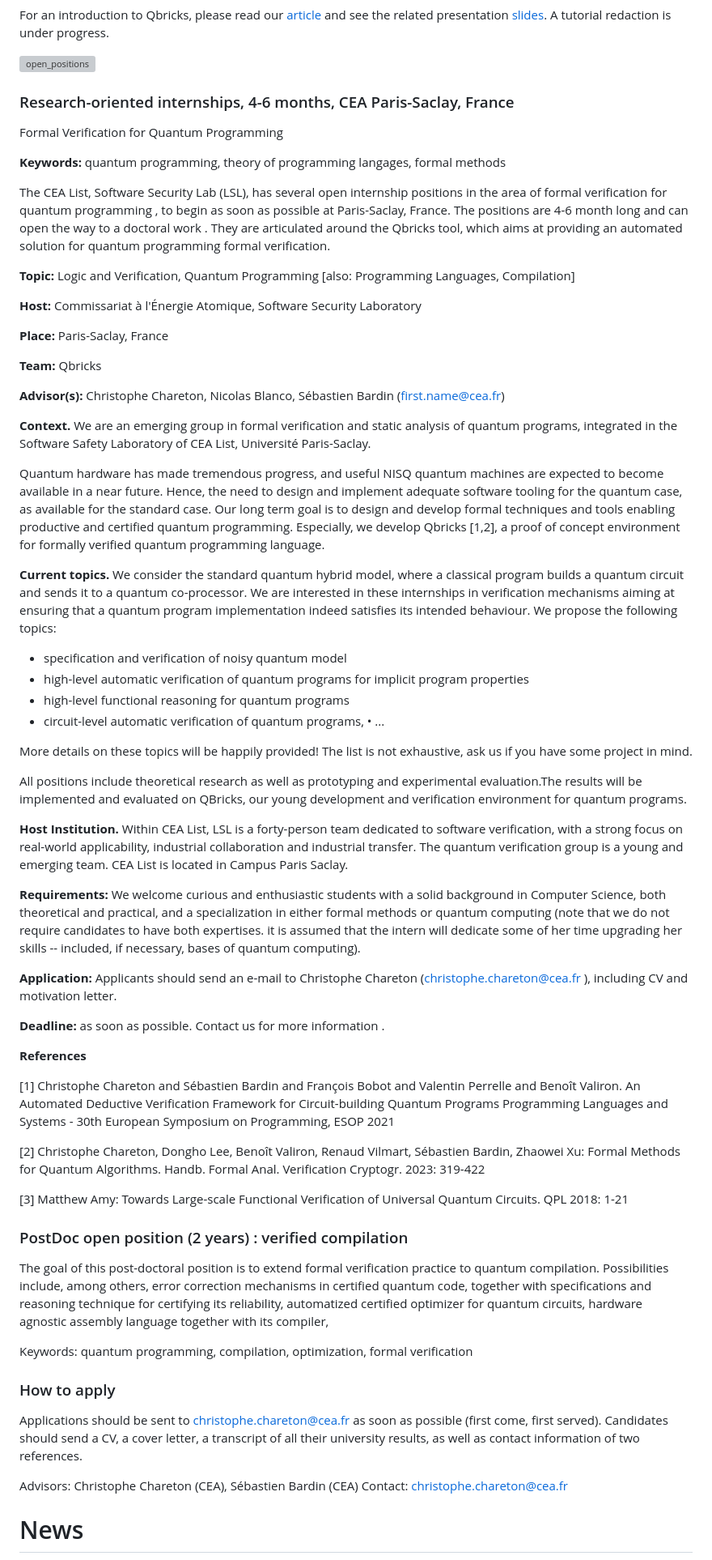
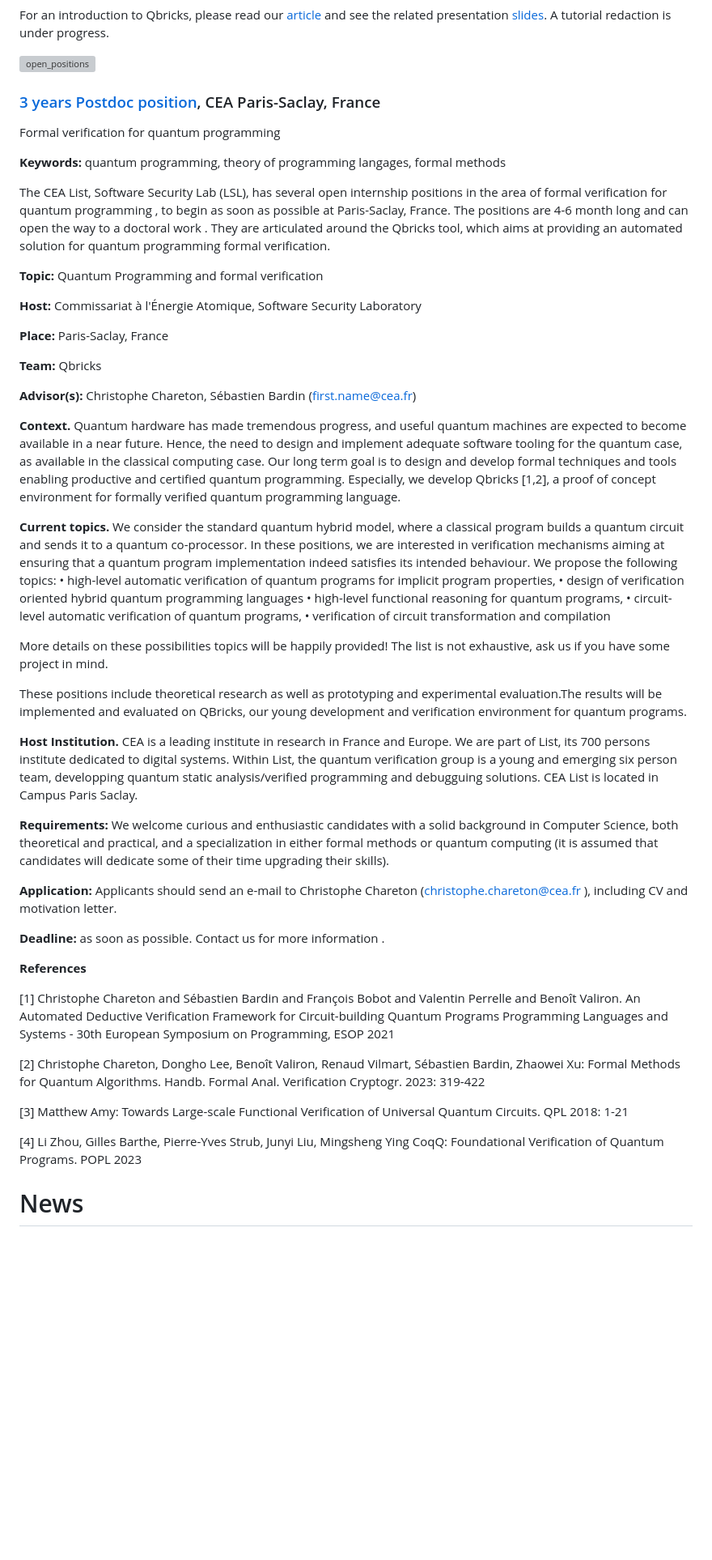
Before and after one commit to Qbricks/qbricks.github.io, a Markdown page: docs/index.md, the part around the change. Shown at 81% size. Drawn GitHub-style; blank space fills up the shorter version; grey boxes are pictures that could not be loaded.

```diff
--- a/docs/index.md
+++ b/docs/index.md
@@ -31,15 +31,16 @@ For an introduction to Qbricks, please read our [article](https://github.com/Qbr
 ![open_positions](https://user-images.githubusercontent.com/83573296/116979069-d1e5d500-acc4-11eb-9381-61a52f3e26f6.png)
 
 
-### Research-oriented internships, 4-6 months, CEA Paris-Saclay, France
-Formal Verification for Quantum Programming
+
+### [3 years Postdoc position](https://github.com/Qbricks/qbricks.github.io/files/15310776/Fiche_de_poste_postdoc_qbricks.pdf)[](), CEA Paris-Saclay, France
+Formal verification for quantum programming
 
 **Keywords:** quantum programming, theory of programming langages, formal methods
 
 The CEA List, Software Security Lab (LSL), has several open internship positions in the area of formal verification
 for quantum programming , to begin as soon as possible at Paris-Saclay, France. The positions are 4-6 month long and can open the way to a doctoral work . They are articulated around the Qbricks tool, which aims at providing an automated solution for quantum programming formal verification.
 
-**Topic:** Logic and Verification, Quantum Programming [also: Programming Languages, Compilation]
+**Topic:** Quantum Programming and formal verification
 
 **Host:** Commissariat à l'Énergie Atomique, Software Security Laboratory
 
@@ -47,26 +48,39 @@ for quantum programming , to begin as soon as possible at Paris-Saclay, France.
 
 **Team:** Qbricks
 
-**Advisor(s):** Christophe Chareton, Nicolas Blanco, Sébastien Bardin (first.name@cea.fr)
+**Advisor(s):** Christophe Chareton, Sébastien Bardin (first.name@cea.fr)
 
-**Context.** We are an emerging group in formal verification and static analysis of quantum programs, integrated in the Software Safety Laboratory of CEA List, Université Paris-Saclay.
+**Context.**
+Quantum hardware has made tremendous progress, and useful quantum machines are expected to become available in
+a near future. Hence, the need to design and implement adequate software tooling for the quantum case, as available in
+the classical computing case. Our long term goal is to design and develop formal techniques and tools enabling productive
+and certified quantum programming. Especially, we develop Qbricks [1,2], a proof of concept environment for formally
+verified quantum programming language.
 
-Quantum hardware has made tremendous progress, and useful NISQ quantum machines are expected to become available in a near future. Hence, the need to design and implement adequate software tooling for the quantum case, as available for the standard case. Our long term goal is to design and develop formal techniques and tools enabling productive and certified quantum programming. Especially, we develop Qbricks [1,2], a proof of concept environment for formally verified quantum programming language.
+**Current topics.**
+We consider the standard quantum hybrid model, where a classical program builds a quantum circuit
+and sends it to a quantum co-processor. In these positions, we are interested in verification mechanisms aiming at ensuring
+that a quantum program implementation indeed satisfies its intended behaviour. We propose the following topics:
+• high-level automatic verification of quantum programs for implicit program properties,
+• design of verification oriented hybrid quantum programming languages
+• high-level functional reasoning for quantum programs,
+• circuit-level automatic verification of quantum programs,
+• verification of circuit transformation and compilation
 
-**Current topics.** We consider the standard quantum hybrid model, where a classical program builds a quantum circuit and sends it to a quantum co-processor. We are interested in these internships in verification mechanisms aiming at ensuring that a quantum program implementation indeed satisfies its intended behaviour. We propose the following topics:
-- specification and verification of  noisy quantum model
-- high-level automatic verification of quantum programs for implicit program properties
-- high-level functional reasoning for quantum programs
-- circuit-level automatic verification of quantum programs,
-• ...
+More details on these possibilities topics will be happily provided! The list is not exhaustive, ask us if you have some
+project in mind.
 
-More details on these topics will be happily provided! The list is not exhaustive, ask us if you have some project in mind.
+These positions include theoretical research as well as prototyping and experimental evaluation.The results will be
+implemented and evaluated on QBricks, our young development and verification environment for quantum programs.
 
-All positions include theoretical research as well as prototyping and experimental evaluation.The results will be implemented and evaluated on QBricks, our young development and verification environment for quantum programs.
+**Host Institution.** CEA is a leading institute in research in France and Europe. We are part of List, its 700 persons
+institute dedicated to digital systems. Within List, the quantum verification group is a young and emerging six person
+team, developping quantum static analysis/verified programming and debugguing solutions. CEA List is located in
+Campus Paris Saclay.
 
-**Host Institution.** Within CEA List, LSL is a forty-person team dedicated to software verification, with a strong focus on real-world applicability, industrial collaboration and industrial transfer. The quantum verification group is a young and emerging team. CEA List is located in Campus Paris Saclay.
-
-**Requirements:** We welcome curious and enthusiastic students with a solid background in Computer Science, both theoretical and practical, and a specialization in either formal methods or quantum computing (note that we do not require candidates to have both expertises. it is assumed that the intern will dedicate some of her time upgrading her skills -- included, if necessary, bases of quantum computing).
+**Requirements:** We welcome curious and enthusiastic candidates with a solid background in Computer Science,
+both theoretical and practical, and a specialization in either formal methods or quantum computing (it is
+assumed that candidates will dedicate some of their time upgrading their skills).
 
 **Application:** Applicants should send an e-mail to Christophe Chareton (christophe.chareton@cea.fr ), including CV and motivation letter.
 
@@ -81,18 +95,7 @@ Formal Methods for Quantum Algorithms. Handb. Formal Anal. Verification Cryptogr
 
 [3] Matthew Amy: Towards Large-scale Functional Verification of Universal Quantum Circuits. QPL 2018: 1-21
 
-### PostDoc open position (2 years) : verified compilation
-
-The goal of this post-doctoral position is to extend  formal verification practice to quantum compilation.  Possibilities include, among others, error correction mechanisms in certified quantum code, together with specifications and reasoning technique for certifying its reliability, automatized certified optimizer for quantum circuits, hardware agnostic assembly language together with its compiler,
-
-Keywords: quantum programming, compilation, optimization, formal verification
-
-### How to apply
-
-Applications should be sent to christophe.chareton@cea.fr as soon as possible (first come, first served). Candidates should send a CV, a cover letter, a transcript of all their university results, as well as contact information of two references.
-
-Advisors:  Christophe Chareton (CEA), Sébastien Bardin (CEA)
-Contact: christophe.chareton@cea.fr
+[4] Li Zhou, Gilles Barthe, Pierre-Yves Strub, Junyi Liu, Mingsheng Ying CoqQ: Foundational Verification of Quantum Programs. POPL 2023
 
 
 # News
```
